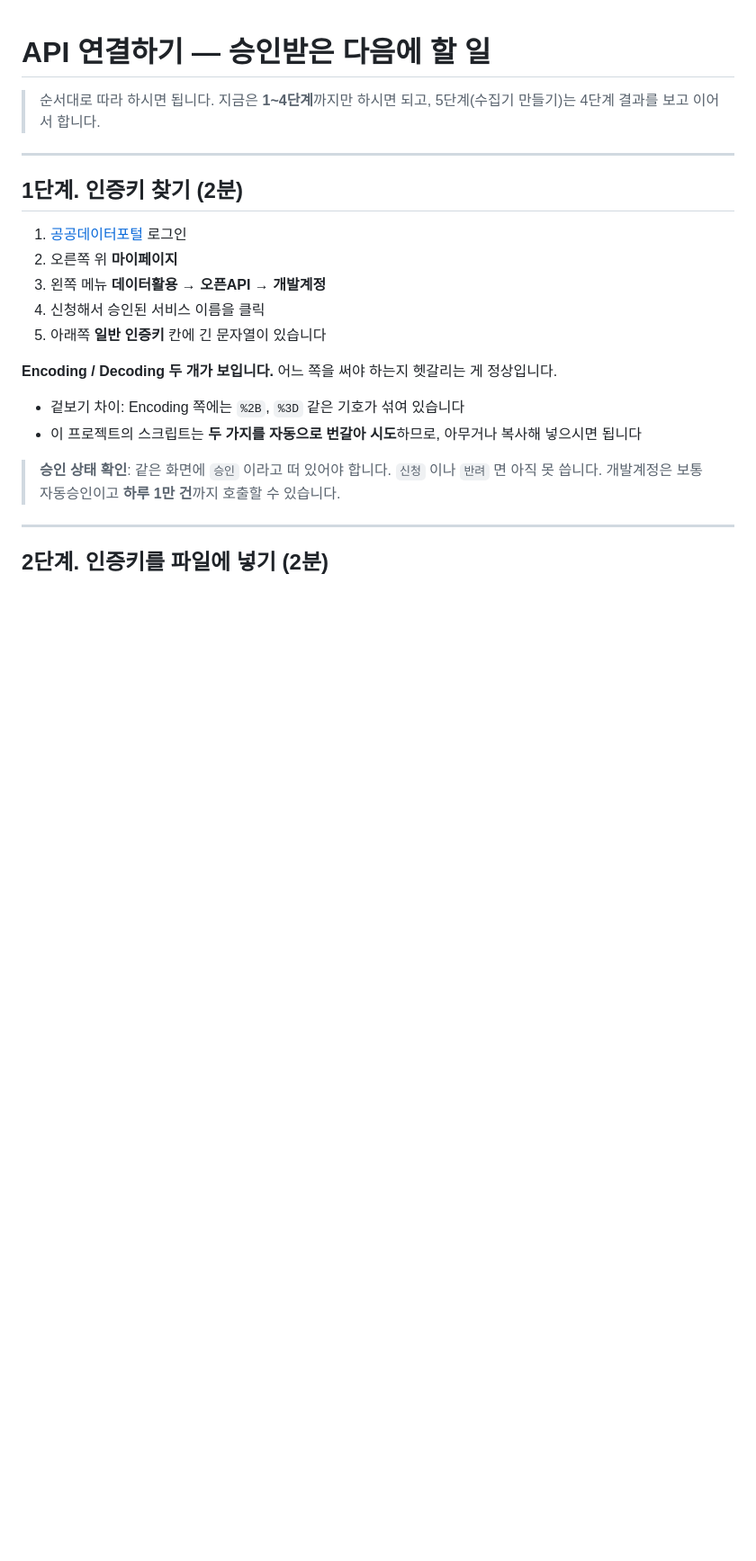
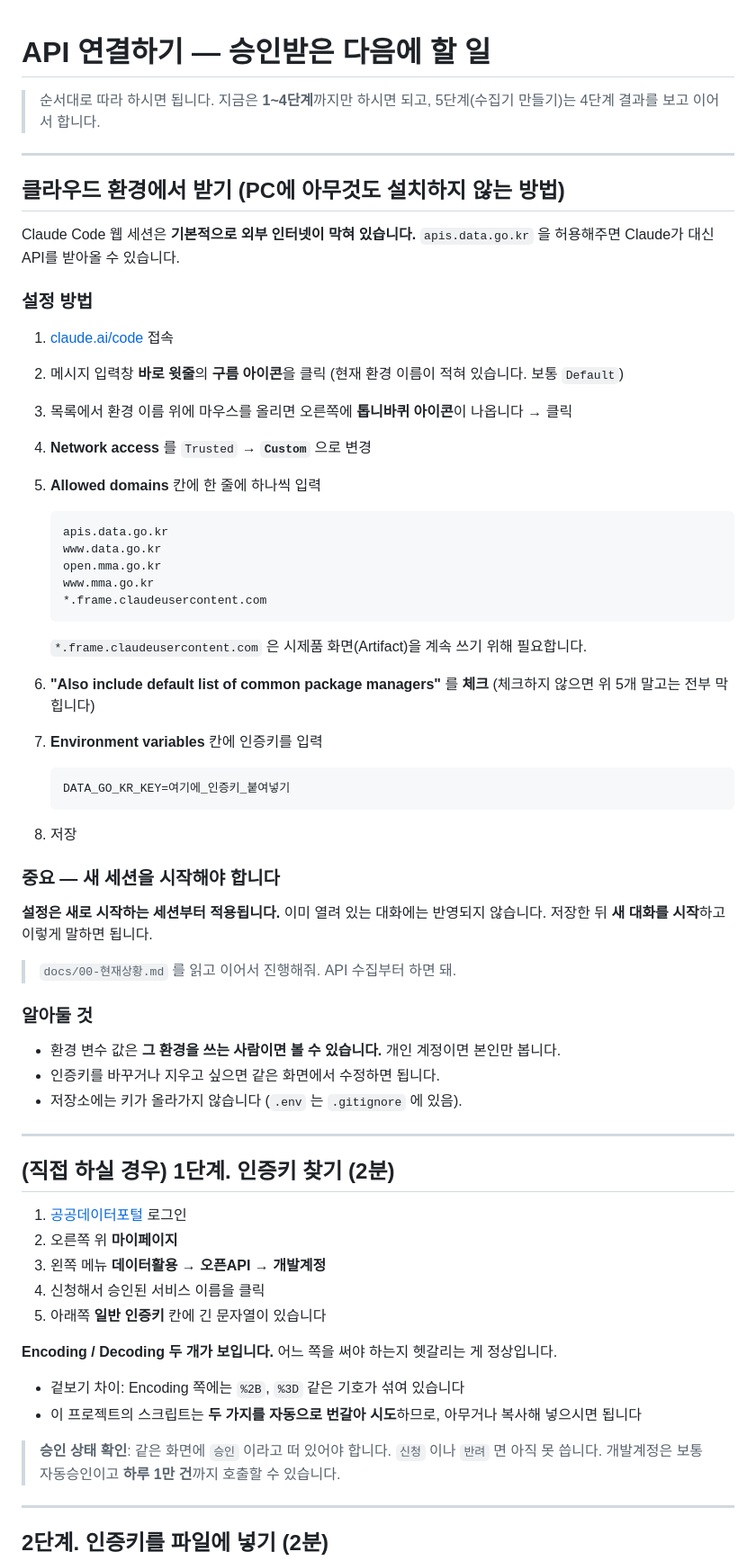
Before and after one commit to leejaegun15260/AI-hardly, a Markdown page: docs/05-API-연결하기.md, the part around the change. Shown at 90% size. Drawn GitHub-style; blank space fills up the shorter version.

````diff
--- a/docs/05-API-연결하기.md
+++ b/docs/05-API-연결하기.md
@@ -5,7 +5,56 @@
 
 ---
 
-## 1단계. 인증키 찾기 (2분)
+## 클라우드 환경에서 받기 (PC에 아무것도 설치하지 않는 방법)
+
+Claude Code 웹 세션은 **기본적으로 외부 인터넷이 막혀 있습니다.**
+`apis.data.go.kr` 을 허용해주면 Claude가 대신 API를 받아올 수 있습니다.
+
+### 설정 방법
+
+1. [claude.ai/code](https://claude.ai/code) 접속
+2. 메시지 입력창 **바로 윗줄**의 **구름 아이콘**을 클릭
+   (현재 환경 이름이 적혀 있습니다. 보통 `Default`)
+3. 목록에서 환경 이름 위에 마우스를 올리면 오른쪽에 **톱니바퀴 아이콘**이 나옵니다 → 클릭
+4. **Network access** 를 `Trusted` → **`Custom`** 으로 변경
+5. **Allowed domains** 칸에 한 줄에 하나씩 입력
+
+   ```
+   apis.data.go.kr
+   www.data.go.kr
+   open.mma.go.kr
+   www.mma.go.kr
+   *.frame.claudeusercontent.com
+   ```
+
+   `*.frame.claudeusercontent.com` 은 시제품 화면(Artifact)을 계속 쓰기 위해 필요합니다.
+
+6. **"Also include default list of common package managers"** 를 **체크**
+   (체크하지 않으면 위 5개 말고는 전부 막힙니다)
+7. **Environment variables** 칸에 인증키를 입력
+
+   ```
+   DATA_GO_KR_KEY=여기에_인증키_붙여넣기
+   ```
+
+8. 저장
+
+### 중요 — 새 세션을 시작해야 합니다
+
+**설정은 새로 시작하는 세션부터 적용됩니다.** 이미 열려 있는 대화에는 반영되지 않습니다.
+저장한 뒤 **새 대화를 시작**하고 이렇게 말하면 됩니다.
+
+> `docs/00-현재상황.md` 를 읽고 이어서 진행해줘. API 수집부터 하면 돼.
+
+### 알아둘 것
+
+- 환경 변수 값은 **그 환경을 쓰는 사람이면 볼 수 있습니다.** 개인 계정이면 본인만 봅니다.
+- 인증키를 바꾸거나 지우고 싶으면 같은 화면에서 수정하면 됩니다.
+- 저장소에는 키가 올라가지 않습니다 (`.env` 는 `.gitignore` 에 있음).
+
+---
+
+## (직접 하실 경우) 1단계. 인증키 찾기 (2분)
 
 1. [공공데이터포털](https://www.data.go.kr) 로그인
 2. 오른쪽 위 **마이페이지**
````
Also changed, not shown: README.md (+4 -0 lines), docs/00-현재상황.md (added, +67 -0 lines).
